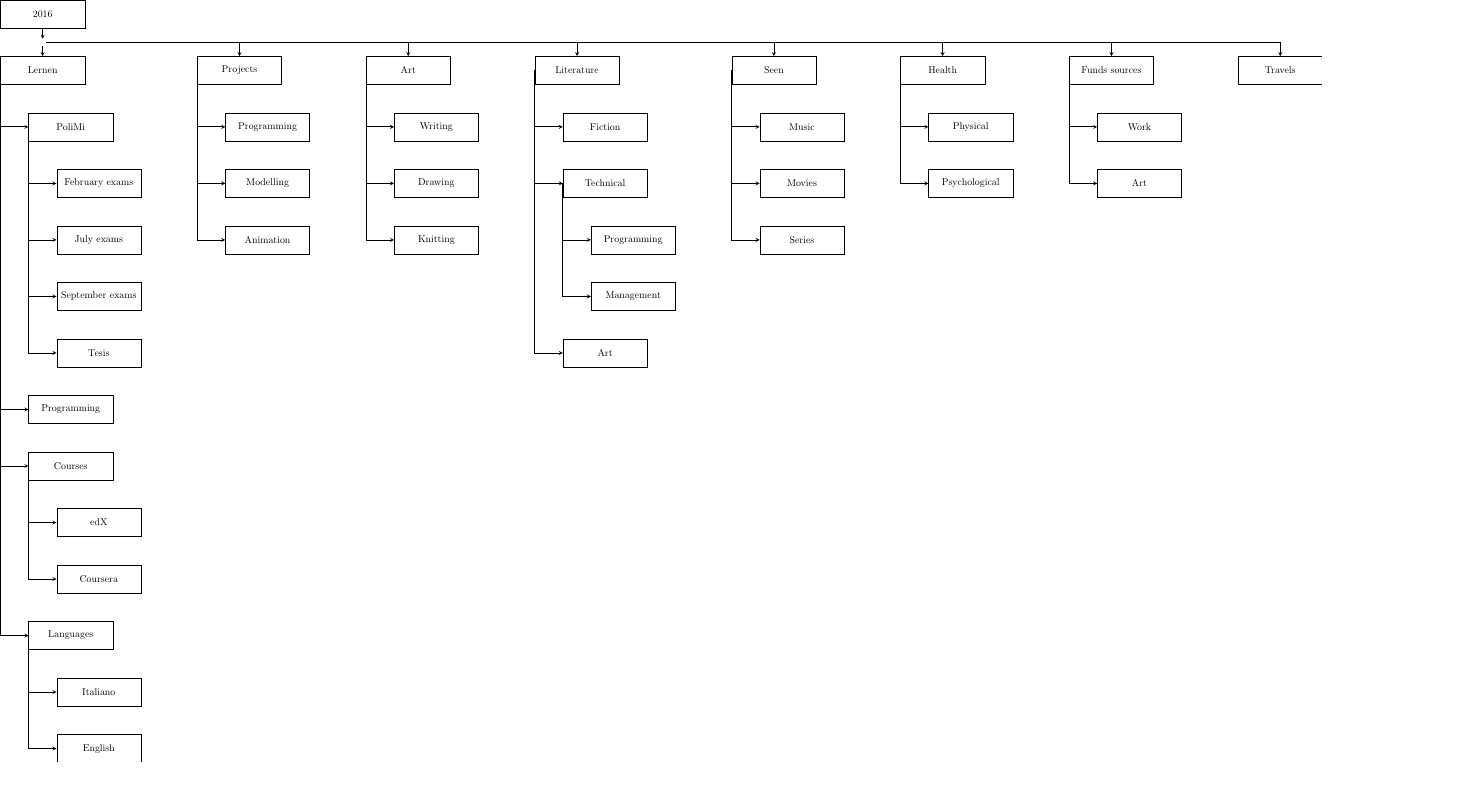
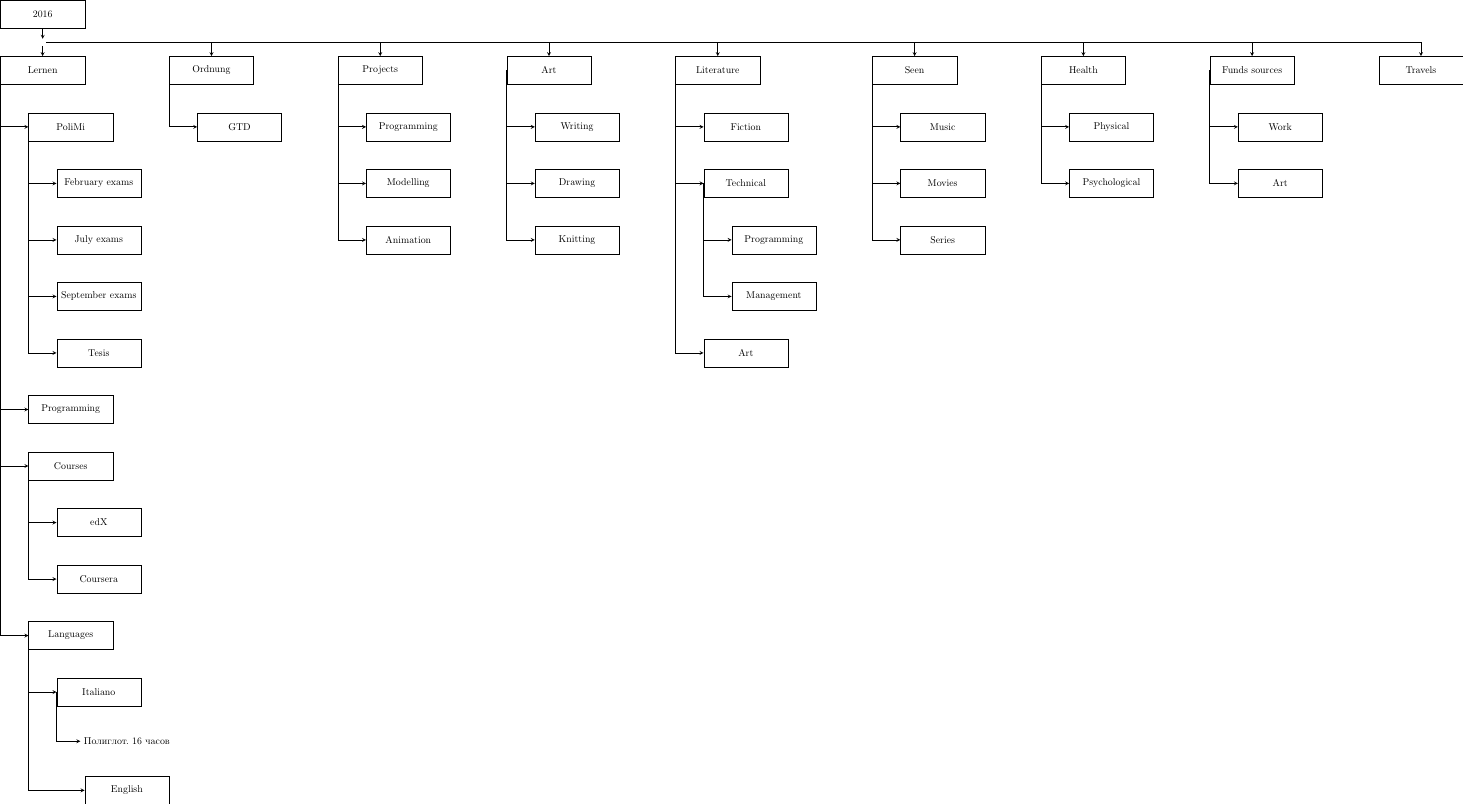
Before and after one commit to attillax/Temp, a LaTeX figure (2016.tex): the whole page, the shorter picture padded with empty space. Compiled offline with pdfLaTeX.

Commit message:
Start filling

```diff
--- a/2016.tex
+++ b/2016.tex
@@ -7,6 +7,8 @@
 \usetikzlibrary{shapes, positioning, arrows}
 
 \tikzstyle{box} = [rectangle, minimum width=3cm, minimum height=1cm, text centered, draw=black]
+
+\tikzstyle{line} = [rectangle, text centered, draw=white]
 
 \tikzstyle{arrow} = [thick,->,>=stealth]
 
@@ -29,9 +31,13 @@
 			\node (cc_lern) [box, below=of ce_lern] {Coursera};
 		\node (l_lern) [box, below=of cc_lern, xshift=-1cm] {Languages};
 			\node (li_lern) [box, below=of l_lern, xshift=1cm] {Italiano};
-			\node (le_lern) [box, below=of li_lern] {English};
+				\node (li_lern1) [line, below=of li_lern, xshift=1cm] {Полиглот. 16 часов};
+			\node (le_lern) [box, below=of li_lern1] {English};
 
-	\node (proj) [box, right=of lern, xshift=3cm] {Projects};
+	\node (ordn) [box, right=of lern, xshift=2cm] {Ordnung};
+		\node (gtd) [box, below=of ordn, xshift=1cm] {GTD};
+
+	\node (proj) [box, right=of ordn, xshift=2cm] {Projects};
 		\node (prog) [box, below=of proj, xshift=1cm] {Programming};
 		\node (mod) [box, below=of prog] {Modelling};
 		\node (anim) [box, below=of mod] {Animation};
```
Also changed, not shown: 2016.pdf, 2016.tex (4 more changed lines).
